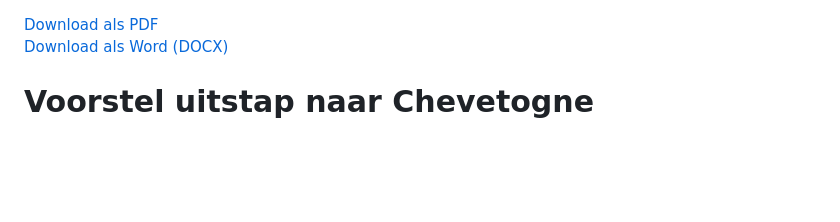
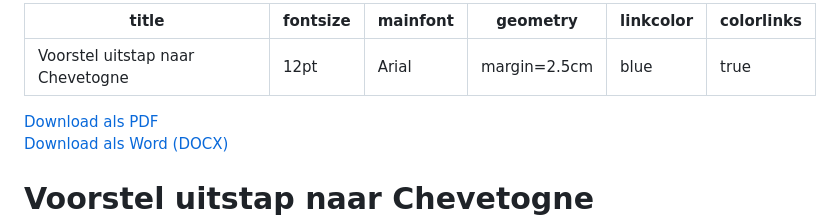
Before and after one commit to Xorbit17/uitstap-voorstel, a Markdown page: README.md, the part around the change. GitHub-like rendering; blank space fills up the shorter version.

```diff
--- a/README.md
+++ b/README.md
@@ -1,3 +1,11 @@
+---
+title: "Voorstel uitstap naar Chevetogne"
+fontsize: 12pt
+mainfont: "Arial"
+geometry: margin=2.5cm
+linkcolor: blue
+colorlinks: true
+---
 [Download als PDF](README.pdf)
 [Download als Word (DOCX)](README.docx)
 
```
